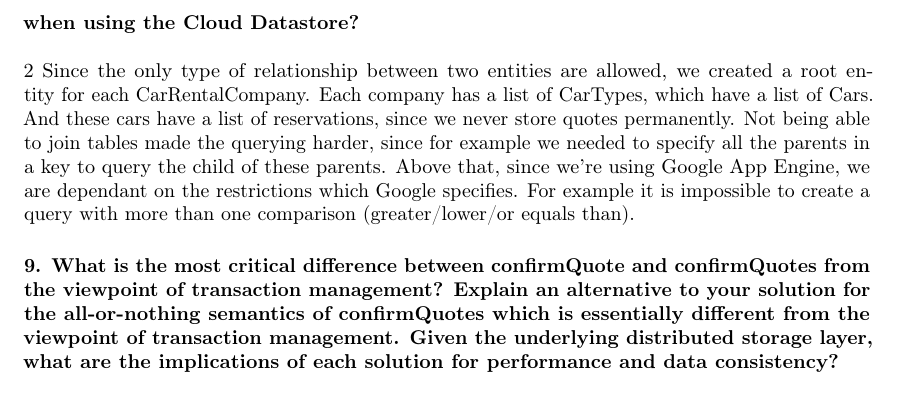
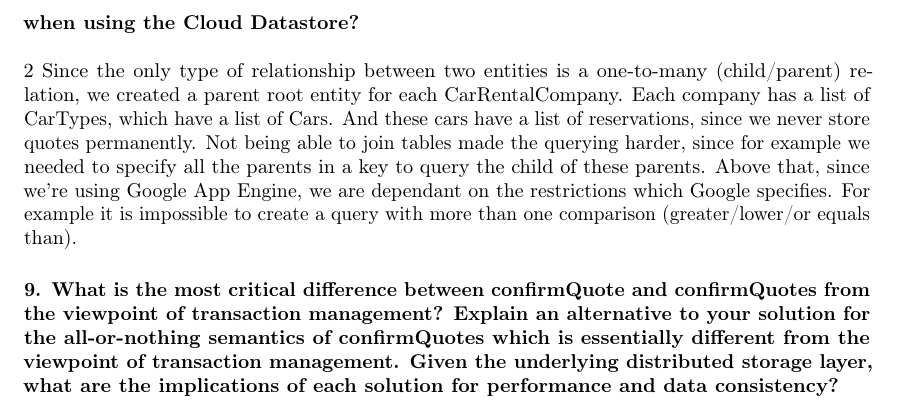
Before and after one commit to r0627054/GAE, a LaTeX document (report/report.tex): part of page 3 of 4, cut so that both start at the same text. Compiled offline with pdfLaTeX.

Commit message:
Update report.tex

```diff
--- a/report/report.tex
+++ b/report/report.tex
@@ -59,7 +59,7 @@ assume that a client will have quotes belonging to one car rental company only.\
 
 	\paragraph{8. How have you structured your data model (i.e. the entities and their relationships)? Compared to a relational database, what sort of query limitations have you faced when using the Cloud Datastore?} \mbox{}\\\\
 	\ref{fig:structure}
-	Since the only type of relationship between two entities are allowed, we created a root entity for each CarRentalCompany. Each company has a list of CarTypes, which have a list of Cars. And these cars have a list of reservations, since we never store quotes permanently.
+	Since the only type of relationship between two entities is a one-to-many (child/parent) relation, we created a parent root entity for each CarRentalCompany. Each company has a list of CarTypes, which have a list of Cars. And these cars have a list of reservations, since we never store quotes permanently.
 	Not being able to join tables made the querying harder, since for example we needed to specify all the parents in a key to query the child of these parents. Above that, since we're using Google App Engine, we are dependant on the restrictions which Google specifies. For example it is impossible to create a query with more than one comparison (greater/lower/or equals than).
 
 
```
